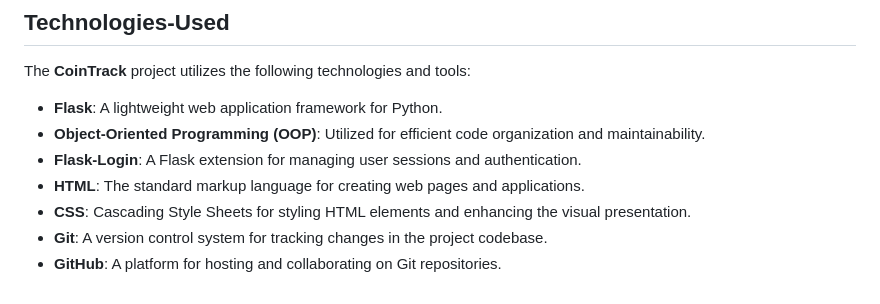
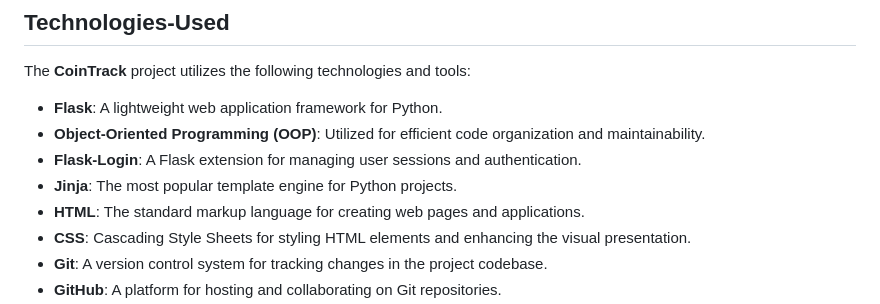
Before and after one commit to digreatbrian/CoinTrack, a Markdown page: README.md, the part around the change. Drawn GitHub-style.

```diff
--- a/README.md
+++ b/README.md
@@ -26,6 +26,7 @@ The **CoinTrack** project utilizes the following technologies and tools:
 - __Flask__: A lightweight web application framework for Python.
 - __Object-Oriented Programming (OOP)__: Utilized for efficient code organization and maintainability.
 - __Flask-Login__: A Flask extension for managing user sessions and authentication.
+- __Jinja__: The most popular template engine for Python projects.
 - __HTML__: The standard markup language for creating web pages and applications.
 - __CSS__: Cascading Style Sheets for styling HTML elements and enhancing the visual presentation.
 - __Git__: A version control system for tracking changes in the project codebase.
```
